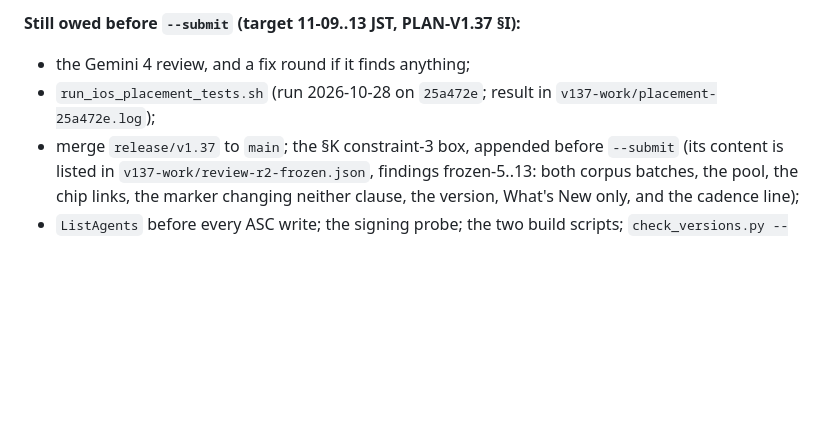
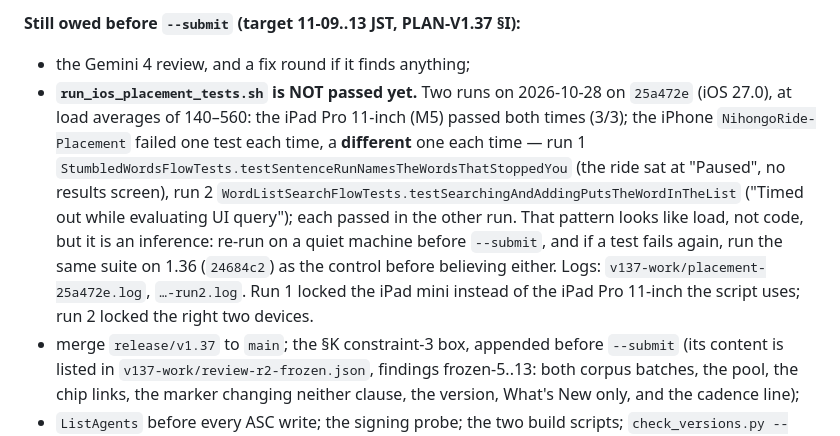
Before and after one commit to JasonYeYuhe/nihongo-ride-app, a Markdown page: docs/STATE-2026-10-27.md, the part around the change. GitHub-like rendering; blank space fills up the shorter version.

Commit message:
docs(state): v1.37's placement tests are not passed yet — one iPhone test failed in each of two runs under heavy load, a different one each time; re-run on a quiet machine, with 1.36 as the control if it fails again
Co-Authored-By: Claude Opus 5.5 <noreply@anthropic.com>

```diff
--- a/docs/STATE-2026-10-27.md
+++ b/docs/STATE-2026-10-27.md
@@ -96,7 +96,14 @@ it on the final diff before `--submit`.
 
 **Still owed before `--submit` (target 11-09..13 JST, PLAN-V1.37 §I):**
 * the Gemini 4 review, and a fix round if it finds anything;
-* `run_ios_placement_tests.sh` (run 2026-10-28 on `25a472e`; result in `v137-work/placement-25a472e.log`);
+* **`run_ios_placement_tests.sh` is NOT passed yet.** Two runs on 2026-10-28 on `25a472e` (iOS 27.0), at load
+  averages of 140–560: the iPad Pro 11-inch (M5) passed both times (3/3); the iPhone `NihongoRide-Placement` failed one
+  test each time, a **different** one each time — run 1 `StumbledWordsFlowTests.testSentenceRunNamesTheWordsThatStoppedYou`
+  (the ride sat at "Paused", no results screen), run 2 `WordListSearchFlowTests.testSearchingAndAddingPutsTheWordInTheList`
+  ("Timed out while evaluating UI query"); each passed in the other run. That pattern looks like load, not code, but it is
+  an inference: re-run on a quiet machine before `--submit`, and if a test fails again, run the same suite on 1.36
+  (`24684c2`) as the control before believing either. Logs: `v137-work/placement-25a472e.log`, `…-run2.log`. Run 1 locked
+  the iPad mini instead of the iPad Pro 11-inch the script uses; run 2 locked the right two devices.
 * merge `release/v1.37` to `main`; the §K constraint-3 box, appended before `--submit` (its content is listed in
   `v137-work/review-r2-frozen.json`, findings frozen-5..13: both corpus batches, the pool, the chip links, the marker
   changing neither clause, the version, What's New only, and the cadence line);
```
